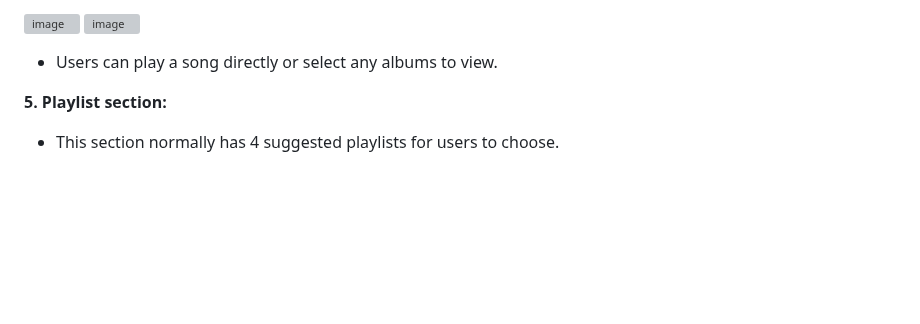
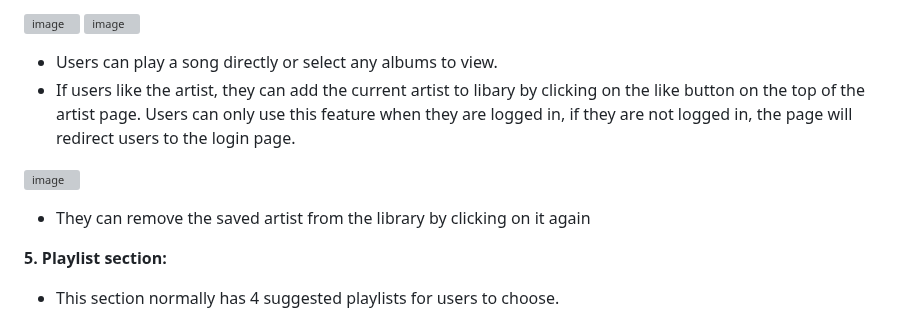
Before and after one commit to MinhTranTuan3112/TTM-Music, a Markdown page: README.md, the part around the change. Drawn GitHub-style; blank space fills up the shorter version; grey boxes are pictures that could not be loaded.

```diff
--- a/README.md
+++ b/README.md
@@ -141,6 +141,11 @@ control buttons for songs (users can pause/continue playing the song).
 ![image](https://github.com/dunghuynh-teaching/prj301-se1726-09/assets/133552281/06c71170-d429-4337-9f15-9a3331e67eab)
 
 - Users can play a song directly or select any albums to view.
+- If users like the artist, they can add the current artist to libary by clicking on the like button on the top of the artist page. Users can only use this feature when they are logged in, if they are not logged in, the page will redirect users to the login page.
+
+![image](https://github.com/dunghuynh-teaching/prj301-se1726-09/assets/133552281/2e2d3a4e-e2c2-4b7f-911e-1094523a8f30)
+
+- They can remove the saved artist from the library by clicking on it again
 
 **5. Playlist section:**
 
```
